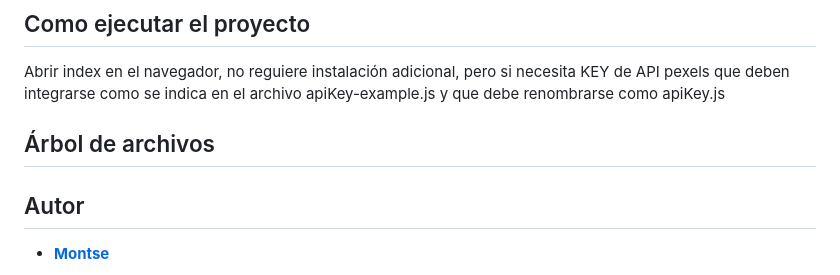
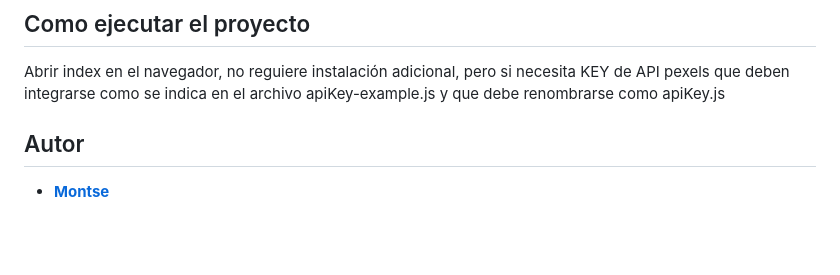
Before and after one commit to Montse-gj/creActiv-jsProyect, a Markdown page: README.md, the part around the change. GitHub-like rendering; blank space fills up the shorter version.

```diff
--- a/README.md
+++ b/README.md
@@ -128,7 +128,5 @@ Apliar formulacios de búsqueda
 ## Como ejecutar el proyecto
 Abrir index en el navegador, no reguiere instalación adicional, pero si necesita KEY de API pexels que deben integrarse como se indica en el archivo apiKey-example.js y que debe renombrarse como apiKey.js
 
-
-## Árbol de archivos
 ## Autor
 * **[Montse](https://github.com/Montse-gj)**
```
